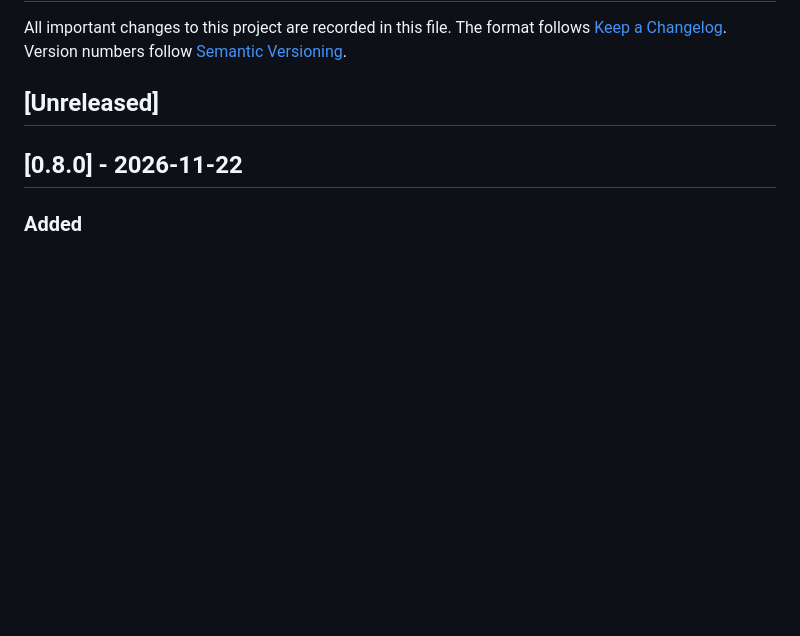
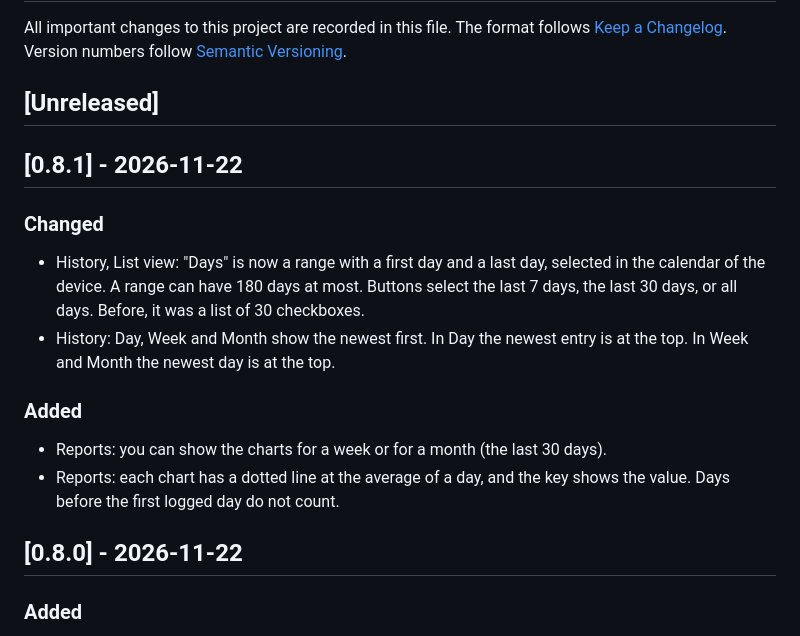
Before and after one commit to dr-robert-li/frecklebubby, a Markdown page: CHANGELOG.md, the part around the change. GitHub-like rendering; blank space fills up the shorter version.

```diff
--- a/CHANGELOG.md
+++ b/CHANGELOG.md
@@ -5,6 +5,18 @@ The format follows [Keep a Changelog](https://keepachangelog.com/en/1.1.0/).
 Version numbers follow [Semantic Versioning](https://semver.org/).
 
 ## [Unreleased]
+
+## [0.8.1] - 2026-11-22
+
+### Changed
+
+- History, List view: "Days" is now a range with a first day and a last day, selected in the calendar of the device. A range can have 180 days at most. Buttons select the last 7 days, the last 30 days, or all days. Before, it was a list of 30 checkboxes.
+- History: Day, Week and Month show the newest first. In Day the newest entry is at the top. In Week and Month the newest day is at the top.
+
+### Added
+
+- Reports: you can show the charts for a week or for a month (the last 30 days).
+- Reports: each chart has a dotted line at the average of a day, and the key shows the value. Days before the first logged day do not count.
 
 ## [0.8.0] - 2026-11-22
 
```
Also changed, not shown: README.md (+4 -3 lines), docs/screenshots/history-list.png, docs/screenshots/history-month.png, docs/screenshots/history-week.png, docs/screenshots/reports.png, 9 other files.
